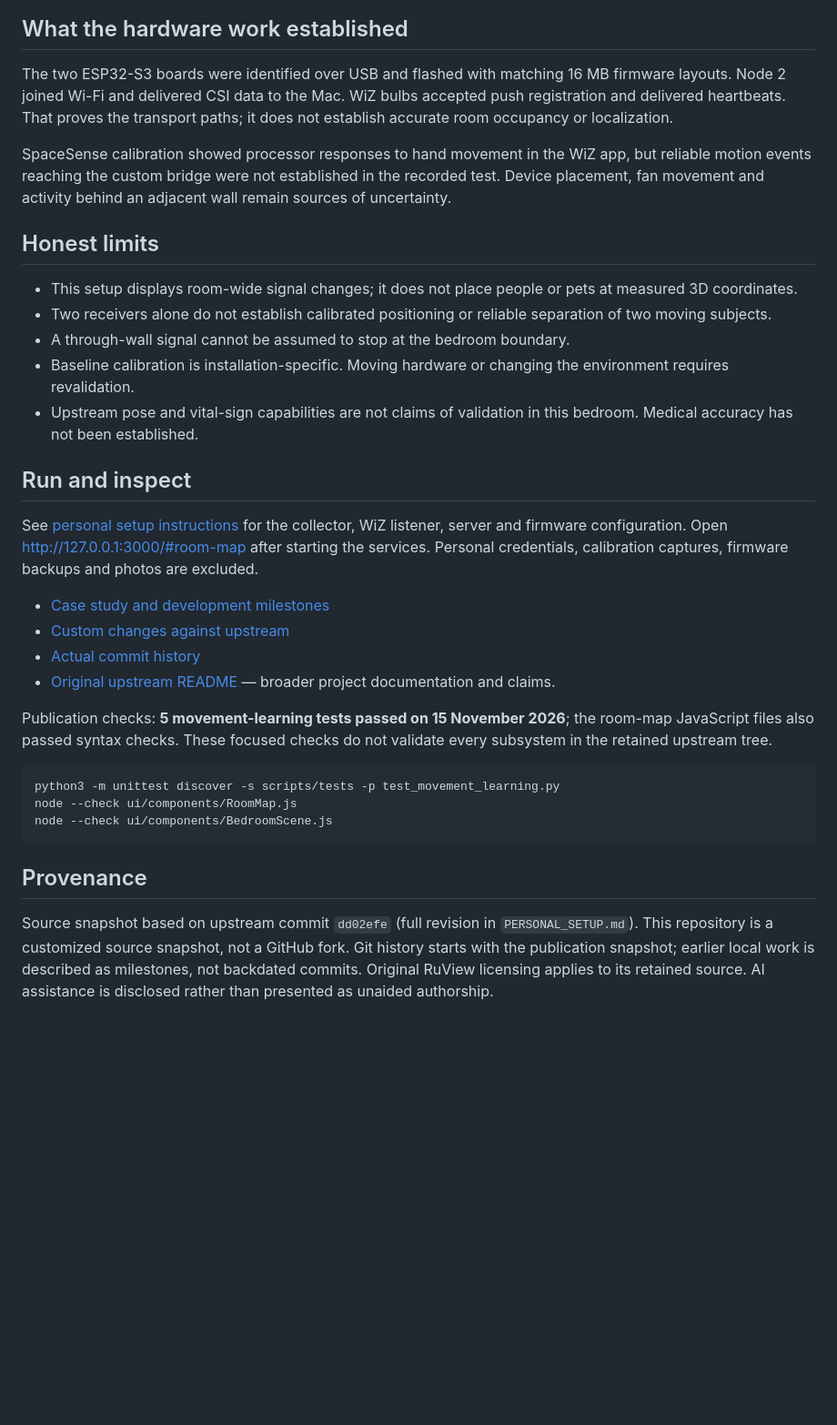
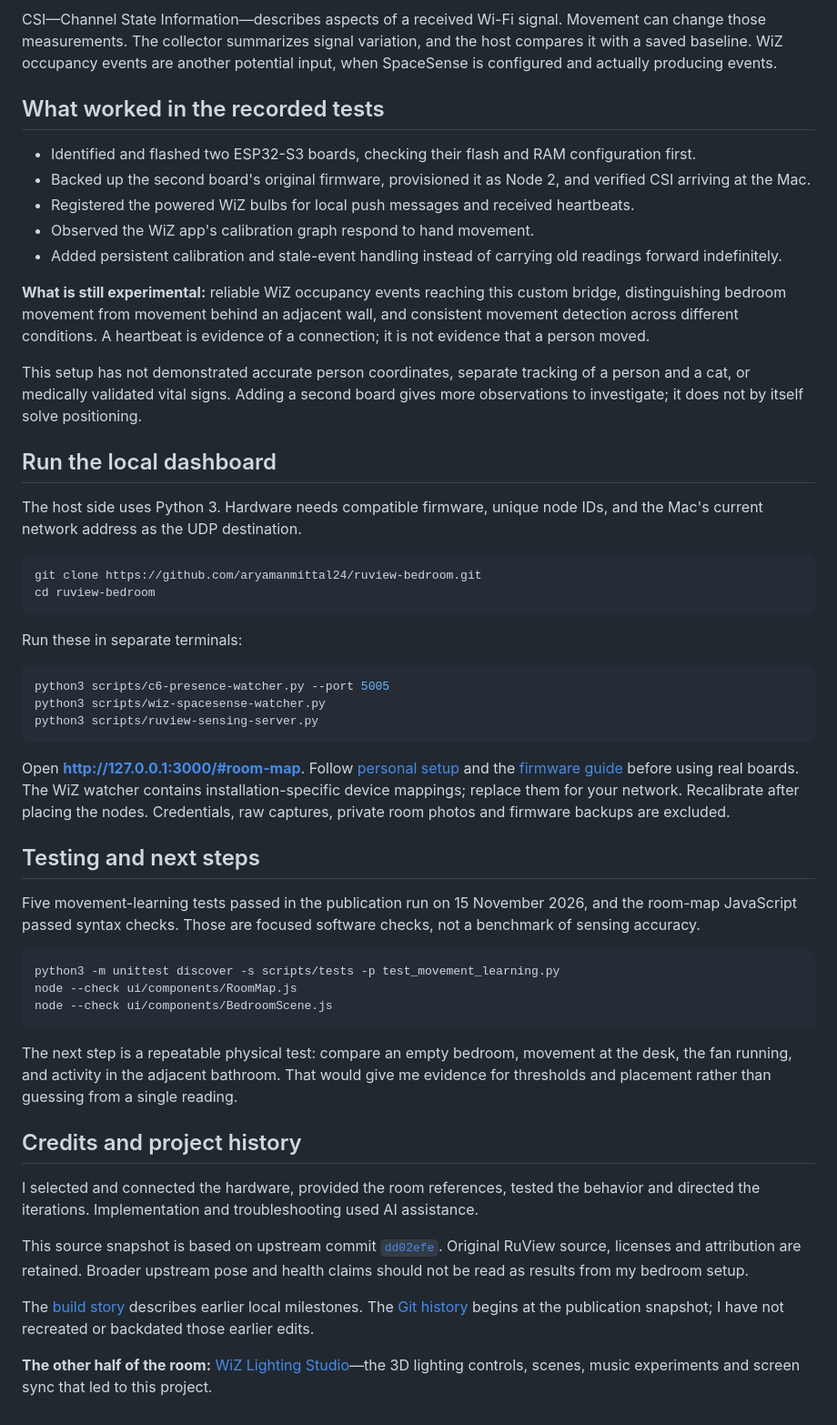
Before and after one commit to aryamanmittal24/ruview-bedroom, a Markdown page: README.md, the part around one of its changes. Shown at 91% size. Drawn GitHub-style; blank space fills up the shorter version.

````diff
--- a/README.md
+++ b/README.md
@@ -25,29 +50,41 @@ flowchart LR
 ```
 
-## What the hardware work established
+CSI—Channel State Information—describes aspects of a received Wi-Fi signal. Movement can change those measurements. The collector summarizes signal variation, and the host compares it with a saved baseline. WiZ occupancy events are another potential input, when SpaceSense is configured and actually producing events.
 
-The two ESP32-S3 boards were identified over USB and flashed with matching 16 MB firmware layouts. Node 2 joined Wi-Fi and delivered CSI data to the Mac. WiZ bulbs accepted push registration and delivered heartbeats. That proves the transport paths; it does not establish accurate room occupancy or localization.
+## What worked in the recorded tests
 
-SpaceSense calibration showed processor responses to hand movement in the WiZ app, but reliable motion events reaching the custom bridge were not established in the recorded test. Device placement, fan movement and activity behind an adjacent wall remain sources of uncertainty.
+- Identified and flashed two ESP32-S3 boards, checking their flash and RAM configuration first.
+- Backed up the second board's original firmware, provisioned it as Node 2, and verified CSI arriving at the Mac.
+- Registered the powered WiZ bulbs for local push messages and received heartbeats.
+- Observed the WiZ app's calibration graph respond to hand movement.
+- Added persistent calibration and stale-event handling instead of carrying old readings forward indefinitely.
 
-## Honest limits
+**What is still experimental:** reliable WiZ occupancy events reaching this custom bridge, distinguishing bedroom movement from movement behind an adjacent wall, and consistent movement detection across different conditions. A heartbeat is evidence of a connection; it is not evidence that a person moved.
 
-- This setup displays room-wide signal changes; it does not place people or pets at measured 3D coordinates.
-- Two receivers alone do not establish calibrated positioning or reliable separation of two moving subjects.
-- A through-wall signal cannot be assumed to stop at the bedroom boundary.
-- Baseline calibration is installation-specific. Moving hardware or changing the environment requires revalidation.
-- Upstream pose and vital-sign capabilities are not claims of validation in this bedroom. Medical accuracy has not been established.
+This setup has not demonstrated accurate person coordinates, separate tracking of a person and a cat, or medically validated vital signs. Adding a second board gives more observations to investigate; it does not by itself solve positioning.
 
-## Run and inspect
+## Run the local dashboard
 
-See [personal setup instructions](PERSONAL_SETUP.md) for the collector, WiZ listener, server and firmware configuration. Open http://127.0.0.1:3000/#room-map after starting the services. Personal credentials, calibration captures, firmware backups and photos are excluded.
+The host side uses Python 3. Hardware needs compatible firmware, unique node IDs, and the Mac's current network address as the UDP destination.
 
-- [Case study and development milestones](docs/BEDROOM_CASE_STUDY.md)
-- [Custom changes against upstream](docs/BEDROOM_CHANGES.md)
-- [Actual commit history](https://github.com/aryamanmittal24/ruview-bedroom/commits/main/)
-- [Original upstream README](https://github.com/ruvnet/RuView/blob/dd02efe/README.md) — broader project documentation and claims.
+```sh
+git clone https://github.com/aryamanmittal24/ruview-bedroom.git
+cd ruview-bedroom
+```
 
-Publication checks: **5 movement-learning tests passed on 15 November 2026**; the room-map JavaScript files also passed syntax checks. These focused checks do not validate every subsystem in the retained upstream tree.
+Run these in separate terminals:
+
+```sh
+python3 scripts/c6-presence-watcher.py --port 5005
+python3 scripts/wiz-spacesense-watcher.py
+python3 scripts/ruview-sensing-server.py
+```
+
+Open **http://127.0.0.1:3000/#room-map**. Follow [personal setup](PERSONAL_SETUP.md) and the [firmware guide](firmware/esp32-csi-node/README.md) before using real boards. The WiZ watcher contains installation-specific device mappings; replace them for your network. Recalibrate after placing the nodes. Credentials, raw captures, private room photos and firmware backups are excluded.
+
+## Testing and next steps
+
+Five movement-learning tests passed in the publication run on 15 November 2026, and the room-map JavaScript passed syntax checks. Those are focused software checks, not a benchmark of sensing accuracy.
 
 ```sh
 python3 -m unittest discover -s scripts/tests -p test_movement_learning.py
@@ -55,6 +92,14 @@ node --check ui/components/RoomMap.js
 node --check ui/components/BedroomScene.js
 ```
 
-## Provenance
+The next step is a repeatable physical test: compare an empty bedroom, movement at the desk, the fan running, and activity in the adjacent bathroom. That would give me evidence for thresholds and placement rather than guessing from a single reading.
 
-Source snapshot based on upstream commit `dd02efe` (full revision in `PERSONAL_SETUP.md`). This repository is a customized source snapshot, not a GitHub fork. Git history starts with the publication snapshot; earlier local work is described as milestones, not backdated commits. Original RuView licensing applies to its retained source. AI assistance is disclosed rather than presented as unaided authorship.
+## Credits and project history
+
+I selected and connected the hardware, provided the room references, tested the behavior and directed the iterations. Implementation and troubleshooting used AI assistance.
+
+This source snapshot is based on upstream commit [`dd02efe`](https://github.com/ruvnet/RuView/commit/dd02efe). Original RuView source, licenses and attribution are retained. Broader upstream pose and health claims should not be read as results from my bedroom setup.
+
+The [build story](docs/BEDROOM_CASE_STUDY.md) describes earlier local milestones. The [Git history](https://github.com/aryamanmittal24/ruview-bedroom/commits/main/) begins at the publication snapshot; I have not recreated or backdated those earlier edits.
+
+**The other half of the room:** [WiZ Lighting Studio](https://github.com/aryamanmittal24/wiz-lighting)—the 3D lighting controls, scenes, music experiments and screen sync that led to this project.
````
Also changed, not shown: other parts of README.md (+40 -15 lines), PERSONAL_SETUP.md (+1 -1 lines), docs/images/bedroom-dashboard.jpg (added).
